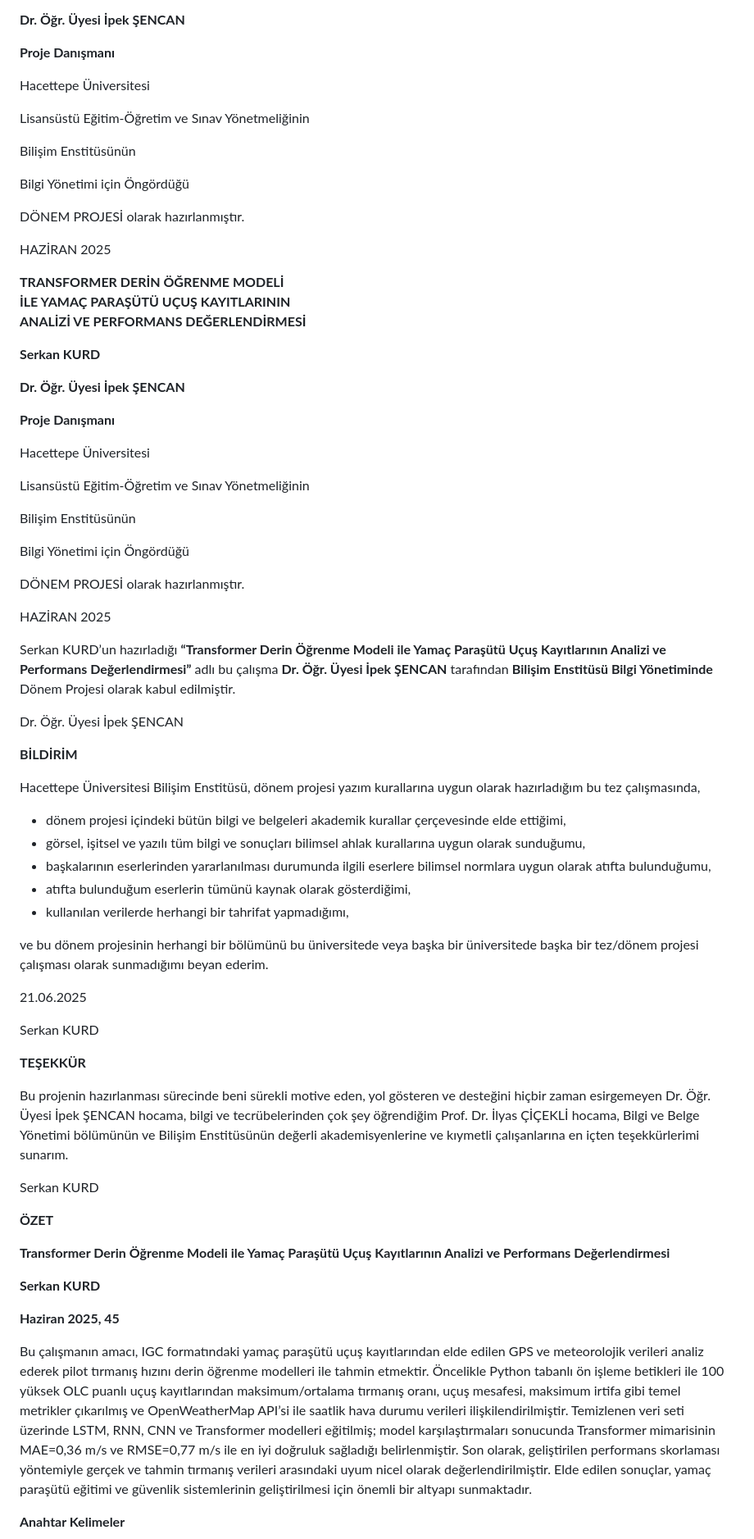
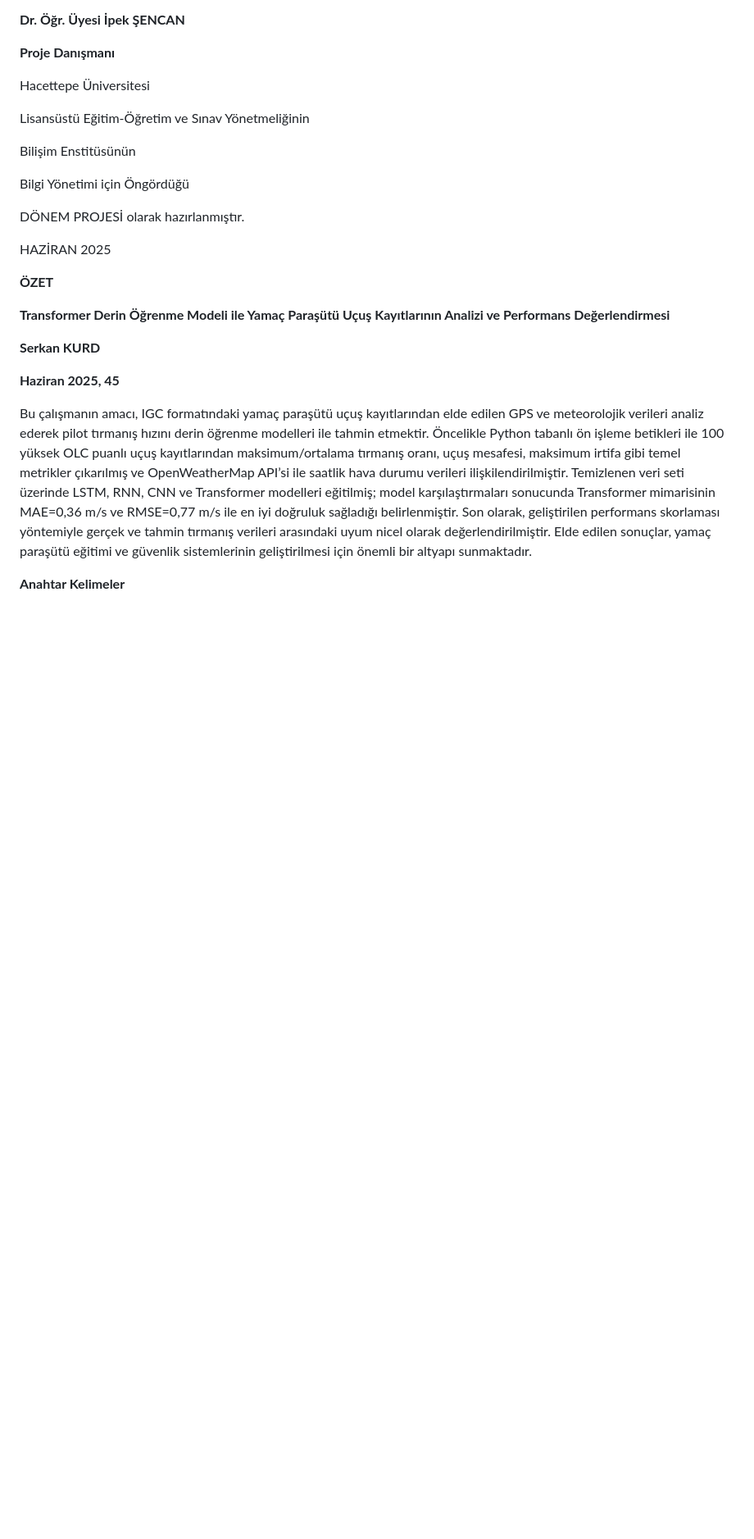
Before and after one commit to SerkanKurd/Paragliding_Flight_Analyses, a Markdown page: README.md, the part around one of its changes. Shown at 82% size. GitHub-like rendering; blank space fills up the shorter version.

```diff
--- a/README.md
+++ b/README.md
@@ -22,54 +18,6 @@ DÖNEM PROJESİ olarak hazırlanmıştır.
 
 HAZİRAN 2025
 
-**TRANSFORMER DERİN ÖĞRENME MODELİ
-İLE YAMAÇ PARAŞÜTÜ UÇUŞ KAYITLARININ
-ANALİZİ VE PERFORMANS DEĞERLENDİRMESİ**
-
-**Serkan KURD**
-
-**Dr. Öğr. Üyesi İpek ŞENCAN**
-
-**Proje Danışmanı**
-
-Hacettepe Üniversitesi
-
-Lisansüstü Eğitim-Öğretim ve Sınav Yönetmeliğinin
-
-Bilişim Enstitüsünün
-
-Bilgi Yönetimi için Öngördüğü
-
-DÖNEM PROJESİ olarak hazırlanmıştır.
-
-HAZİRAN 2025
-
-Serkan KURD’un hazırladığı **“Transformer Derin Öğrenme Modeli ile Yamaç Paraşütü Uçuş Kayıtlarının Analizi ve Performans Değerlendirmesi”** adlı bu çalışma **Dr. Öğr. Üyesi İpek ŞENCAN** tarafından **Bilişim Enstitüsü Bilgi Yönetiminde** Dönem Projesi olarak kabul edilmiştir.
-
-Dr. Öğr. Üyesi İpek ŞENCAN
-
-**BİLDİRİM**
-
-Hacettepe Üniversitesi Bilişim Enstitüsü, dönem projesi yazım kurallarına uygun olarak hazırladığım bu tez çalışmasında,
-
--   dönem projesi içindeki bütün bilgi ve belgeleri akademik kurallar çerçevesinde elde ettiğimi,
--   görsel, işitsel ve yazılı tüm bilgi ve sonuçları bilimsel ahlak kurallarına uygun olarak sunduğumu,
--   başkalarının eserlerinden yararlanılması durumunda ilgili eserlere bilimsel normlara uygun olarak atıfta bulunduğumu,
--   atıfta bulunduğum eserlerin tümünü kaynak olarak gösterdiğimi,
--   kullanılan verilerde herhangi bir tahrifat yapmadığımı,
-
-ve bu dönem projesinin herhangi bir bölümünü bu üniversitede veya başka bir üniversitede başka bir tez/dönem projesi çalışması olarak sunmadığımı beyan ederim.
-
-21.06.2025
-
-Serkan KURD
-
-**TEŞEKKÜR**
-
-Bu projenin hazırlanması sürecinde beni sürekli motive eden, yol gösteren ve desteğini hiçbir zaman esirgemeyen Dr. Öğr. Üyesi İpek ŞENCAN hocama, bilgi ve tecrübelerinden çok şey öğrendiğim Prof. Dr. İlyas ÇİÇEKLİ hocama, Bilgi ve Belge Yönetimi bölümünün ve Bilişim Enstitüsünün değerli akademisyenlerine ve kıymetli çalışanlarına en içten teşekkürlerimi sunarım.
-
-Serkan KURD
-
 **ÖZET**
 
 **Transformer Derin Öğrenme Modeli ile Yamaç Paraşütü Uçuş Kayıtlarının Analizi ve Performans Değerlendirmesi**
```
Also changed, not shown: other parts of README.md (+83 -99 lines).
